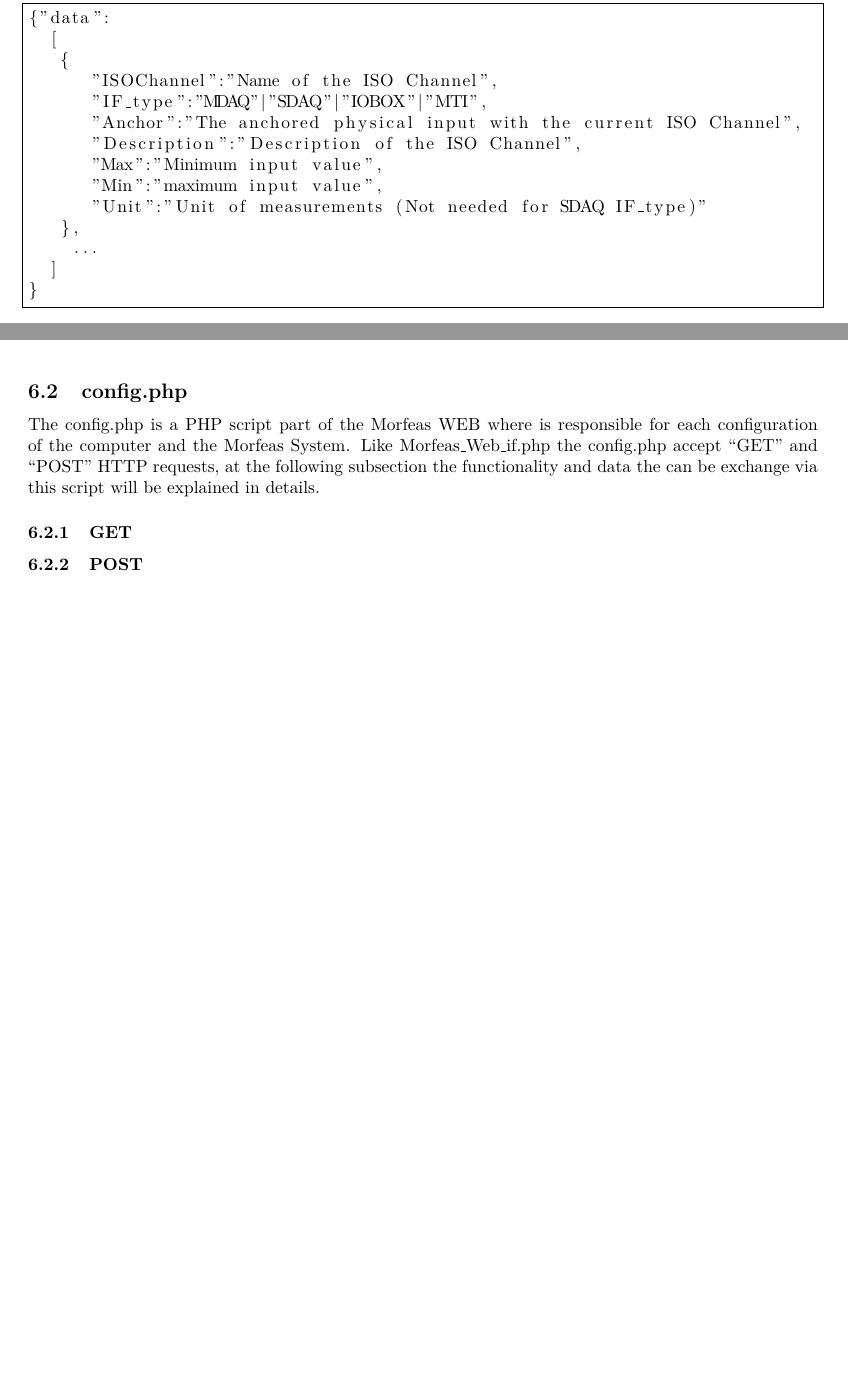
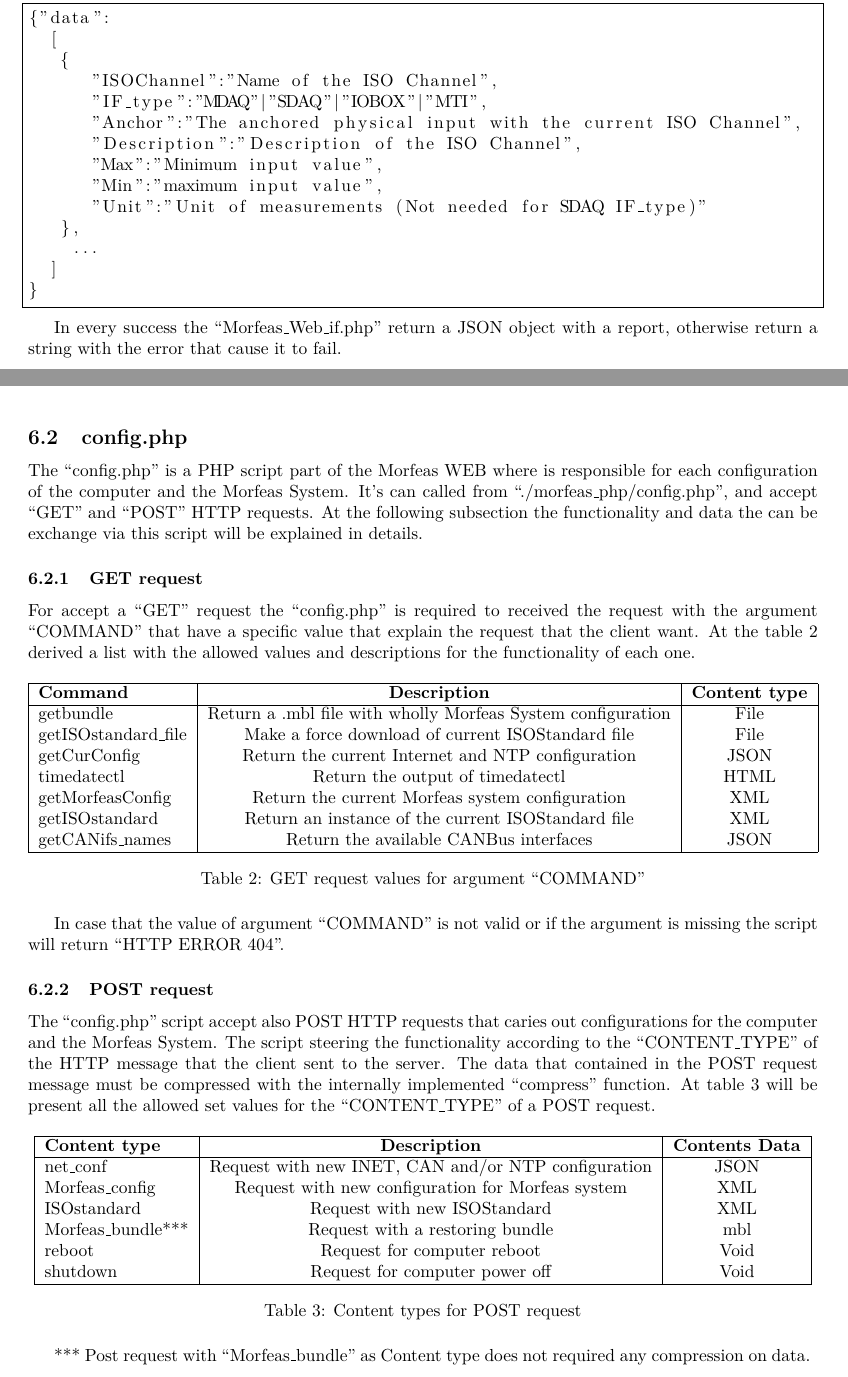
Before and after one commit to Liaoliaoliaole/LOG-web, a LaTeX document (Morfeas_WEB/Docs/src/Reference_guide.tex, which reads Morfeas_WEB/Docs/src/Server_side.tex): two parts of pages 5 and 6 of 6, joined at a grey line, cut so that both start at the same text, the shorter picture padded with empty space. The pictures show the PDF file Morfeas_WEB/Docs/build-doc/Reference_guide.pdf that the author committed with the source.

Commit message:
Update Docs

```diff
--- a/Morfeas_WEB/Docs/src/Server_side.tex
+++ b/Morfeas_WEB/Docs/src/Server_side.tex
@@ -52,11 +52,62 @@ presented at listing~\ref{lst:Morfeas_Web_if}.
   ]
 }
 \end{lstlisting}
+
+In every success the ``Morfeas\_Web\_if.php" return a JSON object with a report, otherwise return a string with the error that cause it to fail.
+
 \newpage
 \subsection{config.php}
-The config.php is a PHP script part of the Morfeas WEB where is responsible for each configuration of the computer and the Morfeas System. Like Morfeas\_Web\_if.php
-the config.php accept ``GET" and ``POST" HTTP requests, at the following subsection the functionality and data the can be exchange via this script will be explained in details.
+The ``config.php" is a PHP script part of the Morfeas WEB where is responsible for each configuration of the computer and the Morfeas System. It's can called from ``./morfeas\_php/config.php",
+and accept ``GET" and ``POST" HTTP requests. At the following subsection the functionality and data the can be exchange via this script will be explained in details.
 
-\subsubsection{GET}
+\subsubsection{GET request}
+For accept a ``GET" request the ``config.php" is required to received the request with the argument ``COMMAND" that have a specific value that explain the request that the client want.
+At the table~\ref{table:GET_config} derived a list with the allowed values and descriptions for the functionality of each one.
 
-\subsubsection{POST}
+\begin{table}[h]
+\centering
+\begin{tabular}{|l|c|c|}
+ \hline
+ \textbf{Command} & \textbf{Description} & \textbf{Content type}\\
+ \hline
+ getbundle & Return a .mbl file with wholly Morfeas System configuration & File \\
+ getISOstandard\_file & Make a force download of current ISOStandard file & File \\
+ getCurConfig & Return the current Internet and NTP configuration& JSON \\
+ timedatectl & Return the output of timedatectl & HTML \\
+ getMorfeasConfig & Return the current Morfeas system configuration & XML \\
+ getISOstandard & Return an instance of the current ISOStandard file & XML \\
+ getCANifs\_names & Return the available CANBus interfaces & JSON \\
+ \hline
+\end{tabular}
+\caption{GET request values for argument ``COMMAND"}
+\label{table:GET_config}
+\end{table}
+
+In case that the value of argument ``COMMAND" is not valid or if the argument is missing the script will return ``HTTP ERROR 404".
+
+\subsubsection{POST request}
+
+The ``config.php" script accept also POST HTTP requests that caries out configurations for the computer and the Morfeas System.
+The script steering the functionality according to the ``CONTENT\_TYPE" of the HTTP message that the client sent to the server.
+The data that contained in the POST request message must be compressed with the internally implemented ``compress" function.
+At table~\ref{table:POST_config} will be present all the allowed set values for the ``CONTENT\_TYPE" of a POST request.
+
+\begin{table}[h]
+\centering
+\begin{tabular}{|l|c|c|}
+ \hline
+ \textbf{Content type} & \textbf{Description} & \textbf{Contents Data}\\
+ \hline
+ net\_conf & Request with new INET, CAN and/or NTP configuration & JSON \\
+ Morfeas\_config & Request with new configuration for Morfeas system & XML\\
+ ISOstandard &  Request with new ISOStandard &  XML\\
+ Morfeas\_bundle*** & Request with a restoring bundle &  mbl \\
+ reboot & Request for computer reboot & Void \\
+ shutdown & Request for computer power off & Void \\
+ \hline
+\end{tabular}
+\caption{Content types for POST request}
+\label{table:POST_config}
+\end{table}
+
+*** Post request with ``Morfeas\_bundle" as Content type does not required any compression on data.
```
Also changed, not shown: Morfeas_WEB/Docs/build-doc/Reference_guide.pdf, Morfeas_WEB/Docs/src/Client_side.tex (added), Morfeas_WEB/Docs/src/Server_side.tex (2 more changed lines), 1 other file.
